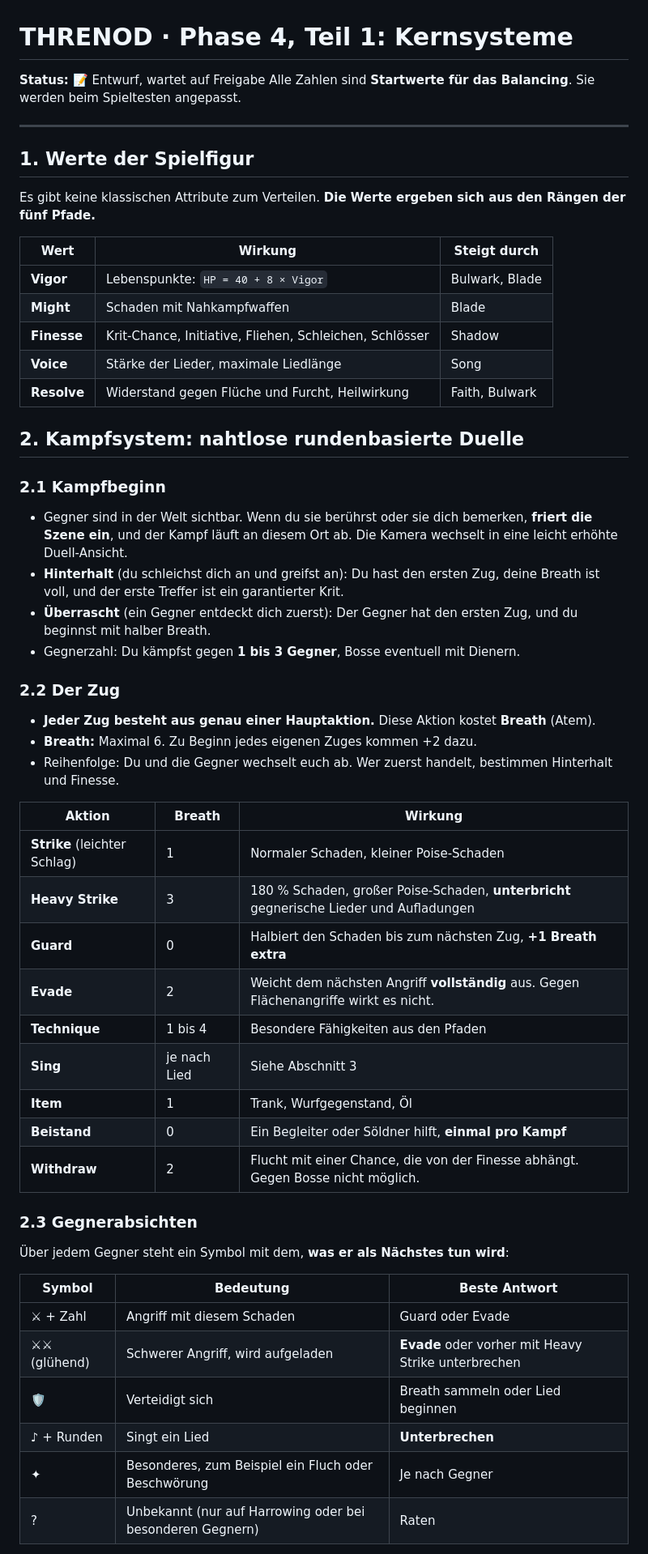
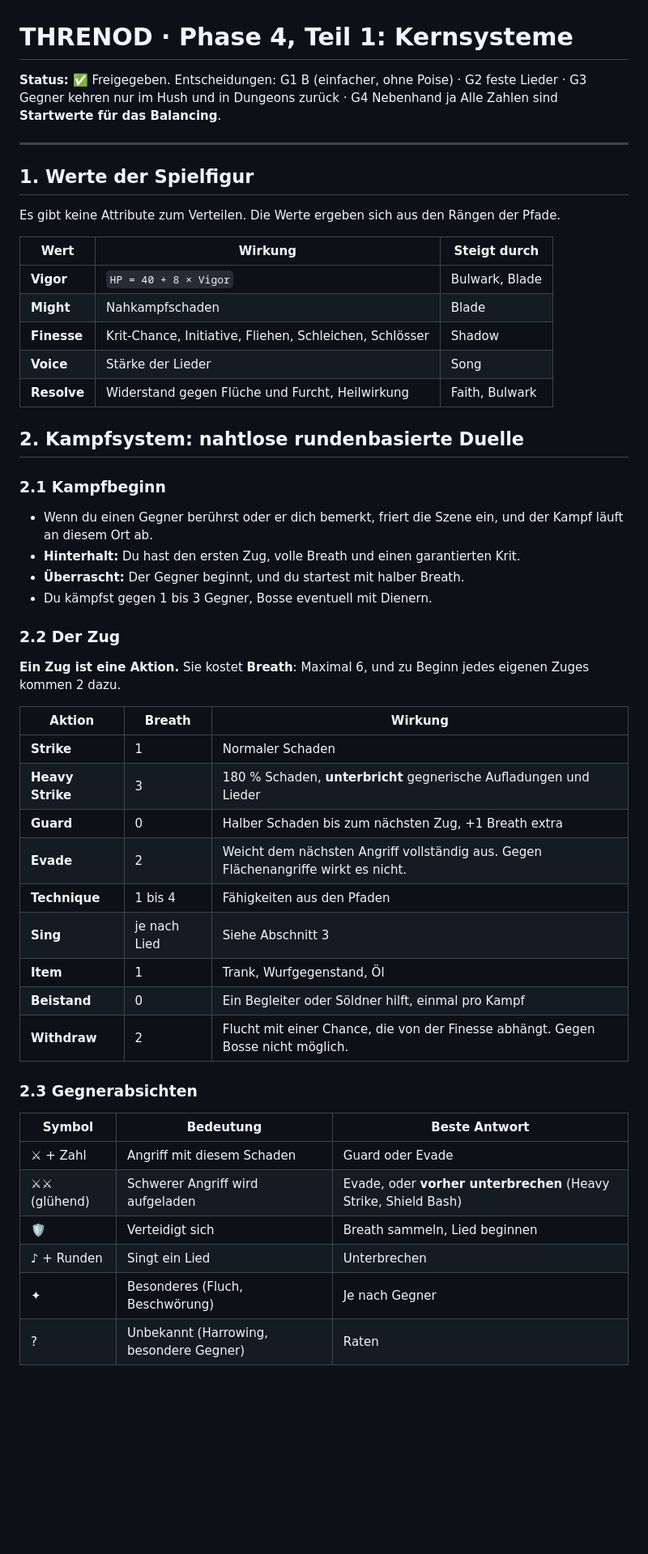
Before and after one commit to Paul12-hue/npx-skills-add-heygen-com-hyperframes, a Markdown page: threnod/docs/04-game-design-teil1.md, the part around one of its changes. Shown at 81% size. Drawn GitHub-style; blank space fills up the shorter version.

```diff
--- a/threnod/docs/04-game-design-teil1.md
+++ b/threnod/docs/04-game-design-teil1.md
@@ -1,56 +1,52 @@
 # THRENOD · Phase 4, Teil 1: Kernsysteme
 
-**Status:** 📝 Entwurf, wartet auf Freigabe
-Alle Zahlen sind **Startwerte für das Balancing**. Sie werden beim Spieltesten angepasst.
+**Status:** ✅ Freigegeben. Entscheidungen: G1 B (einfacher, ohne Poise) · G2 feste Lieder · G3 Gegner kehren nur im Hush und in Dungeons zurück · G4 Nebenhand ja
+Alle Zahlen sind **Startwerte für das Balancing**.
 
 ---
 
 ## 1. Werte der Spielfigur
 
-Es gibt keine klassischen Attribute zum Verteilen. **Die Werte ergeben sich aus den Rängen der fünf Pfade.**
+Es gibt keine Attribute zum Verteilen. Die Werte ergeben sich aus den Rängen der Pfade.
 
 | Wert | Wirkung | Steigt durch |
 |---|---|---|
-| **Vigor** | Lebenspunkte: `HP = 40 + 8 × Vigor` | Bulwark, Blade |
-| **Might** | Schaden mit Nahkampfwaffen | Blade |
+| **Vigor** | `HP = 40 + 8 × Vigor` | Bulwark, Blade |
+| **Might** | Nahkampfschaden | Blade |
 | **Finesse** | Krit-Chance, Initiative, Fliehen, Schleichen, Schlösser | Shadow |
-| **Voice** | Stärke der Lieder, maximale Liedlänge | Song |
+| **Voice** | Stärke der Lieder | Song |
 | **Resolve** | Widerstand gegen Flüche und Furcht, Heilwirkung | Faith, Bulwark |
 
 ## 2. Kampfsystem: nahtlose rundenbasierte Duelle
 
 ### 2.1 Kampfbeginn
-- Gegner sind in der Welt sichtbar. Wenn du sie berührst oder sie dich bemerken, **friert die Szene ein**, und der Kampf läuft an diesem Ort ab. Die Kamera wechselt in eine leicht erhöhte Duell-Ansicht.
-- **Hinterhalt** (du schleichst dich an und greifst an): Du hast den ersten Zug, deine Breath ist voll, und der erste Treffer ist ein garantierter Krit.
-- **Überrascht** (ein Gegner entdeckt dich zuerst): Der Gegner hat den ersten Zug, und du beginnst mit halber Breath.
-- Gegnerzahl: Du kämpfst gegen **1 bis 3 Gegner**, Bosse eventuell mit Dienern.
+- Wenn du einen Gegner berührst oder er dich bemerkt, friert die Szene ein, und der Kampf läuft an diesem Ort ab.
+- **Hinterhalt:** Du hast den ersten Zug, volle Breath und einen garantierten Krit.
+- **Überrascht:** Der Gegner beginnt, und du startest mit halber Breath.
+- Du kämpfst gegen 1 bis 3 Gegner, Bosse eventuell mit Dienern.
 
 ### 2.2 Der Zug
-- **Jeder Zug besteht aus genau einer Hauptaktion.** Diese Aktion kostet **Breath** (Atem).
-- **Breath:** Maximal 6. Zu Beginn jedes eigenen Zuges kommen +2 dazu.
-- Reihenfolge: Du und die Gegner wechselt euch ab. Wer zuerst handelt, bestimmen Hinterhalt und Finesse.
+**Ein Zug ist eine Aktion.** Sie kostet **Breath**: Maximal 6, und zu Beginn jedes eigenen Zuges kommen 2 dazu.
 
 | Aktion | Breath | Wirkung |
 |---|---|---|
-| **Strike** (leichter Schlag) | 1 | Normaler Schaden, kleiner Poise-Schaden |
-| **Heavy Strike** | 3 | 180 % Schaden, großer Poise-Schaden, **unterbricht** gegnerische Lieder und Aufladungen |
-| **Guard** | 0 | Halbiert den Schaden bis zum nächsten Zug, **+1 Breath extra** |
-| **Evade** | 2 | Weicht dem nächsten Angriff **vollständig** aus. Gegen Flächenangriffe wirkt es nicht. |
-| **Technique** | 1 bis 4 | Besondere Fähigkeiten aus den Pfaden |
+| **Strike** | 1 | Normaler Schaden |
+| **Heavy Strike** | 3 | 180 % Schaden, **unterbricht** gegnerische Aufladungen und Lieder |
+| **Guard** | 0 | Halber Schaden bis zum nächsten Zug, +1 Breath extra |
+| **Evade** | 2 | Weicht dem nächsten Angriff vollständig aus. Gegen Flächenangriffe wirkt es nicht. |
+| **Technique** | 1 bis 4 | Fähigkeiten aus den Pfaden |
 | **Sing** | je nach Lied | Siehe Abschnitt 3 |
 | **Item** | 1 | Trank, Wurfgegenstand, Öl |
-| **Beistand** | 0 | Ein Begleiter oder Söldner hilft, **einmal pro Kampf** |
+| **Beistand** | 0 | Ein Begleiter oder Söldner hilft, einmal pro Kampf |
 | **Withdraw** | 2 | Flucht mit einer Chance, die von der Finesse abhängt. Gegen Bosse nicht möglich. |
 
 ### 2.3 Gegnerabsichten
-Über jedem Gegner steht ein Symbol mit dem, **was er als Nächstes tun wird**:
-
 | Symbol | Bedeutung | Beste Antwort |
 |---|---|---|
 | ⚔ + Zahl | Angriff mit diesem Schaden | Guard oder Evade |
-| ⚔⚔ (glühend) | Schwerer Angriff, wird aufgeladen | **Evade** oder vorher mit Heavy Strike unterbrechen |
-| 🛡 | Verteidigt sich | Breath sammeln oder Lied beginnen |
-| ♪ + Runden | Singt ein Lied | **Unterbrechen** |
-| ✦ | Besonderes, zum Beispiel ein Fluch oder Beschwörung | Je nach Gegner |
-| ? | Unbekannt (nur auf Harrowing oder bei besonderen Gegnern) | Raten |
+| ⚔⚔ (glühend) | Schwerer Angriff wird aufgeladen | Evade, oder **vorher unterbrechen** (Heavy Strike, Shield Bash) |
+| 🛡 | Verteidigt sich | Breath sammeln, Lied beginnen |
+| ♪ + Runden | Singt ein Lied | Unterbrechen |
+| ✦ | Besonderes (Fluch, Beschwörung) | Je nach Gegner |
+| ? | Unbekannt (Harrowing, besondere Gegner) | Raten |
 
```
Also changed, not shown: other parts of threnod/docs/04-game-design-teil1.md (+66 -85 lines), threnod/docs/04-game-design-teil2.md (added, +186 -0 lines).
